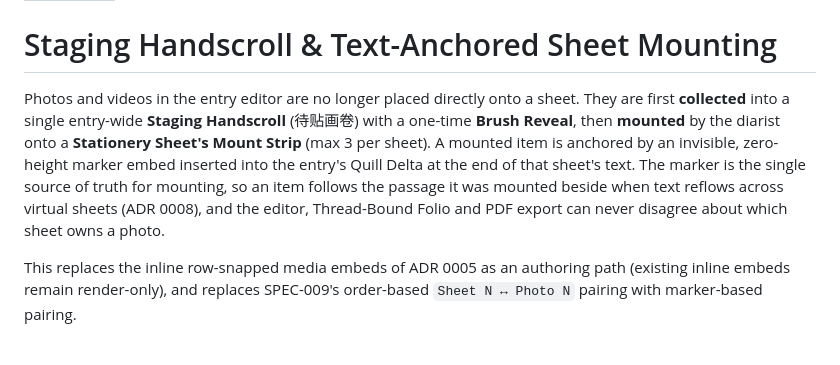
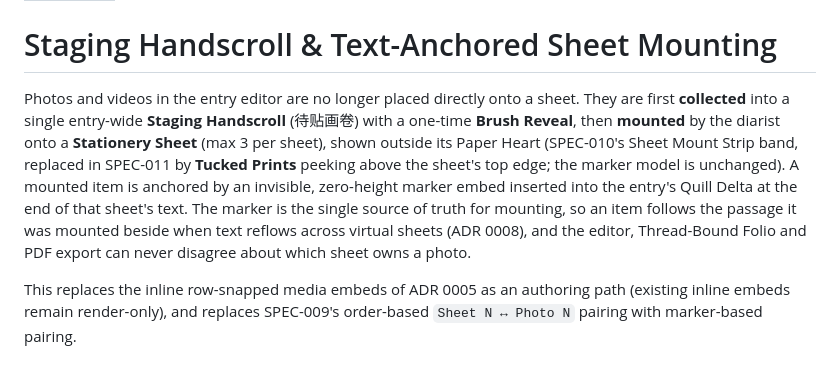
Before and after one commit to harry1029-ast/memodiary, a Markdown page: docs/adr/0009-staging-handscroll-and-text-anchored-sheet-mounting.md, the part around the change. Rendered like a GitHub page.

```diff
--- a/docs/adr/0009-staging-handscroll-and-text-anchored-sheet-mounting.md
+++ b/docs/adr/0009-staging-handscroll-and-text-anchored-sheet-mounting.md
@@ -4,7 +4,7 @@ status: accepted
 
 # Staging Handscroll & Text-Anchored Sheet Mounting
 
-Photos and videos in the entry editor are no longer placed directly onto a sheet. They are first **collected** into a single entry-wide **Staging Handscroll** (待贴画卷) with a one-time **Brush Reveal**, then **mounted** by the diarist onto a **Stationery Sheet's Mount Strip** (max 3 per sheet). A mounted item is anchored by an invisible, zero-height marker embed inserted into the entry's Quill Delta at the end of that sheet's text. The marker is the single source of truth for mounting, so an item follows the passage it was mounted beside when text reflows across virtual sheets (ADR 0008), and the editor, Thread-Bound Folio and PDF export can never disagree about which sheet owns a photo.
+Photos and videos in the entry editor are no longer placed directly onto a sheet. They are first **collected** into a single entry-wide **Staging Handscroll** (待贴画卷) with a one-time **Brush Reveal**, then **mounted** by the diarist onto a **Stationery Sheet** (max 3 per sheet), shown outside its Paper Heart (SPEC-010's Sheet Mount Strip band, replaced in SPEC-011 by **Tucked Prints** peeking above the sheet's top edge; the marker model is unchanged). A mounted item is anchored by an invisible, zero-height marker embed inserted into the entry's Quill Delta at the end of that sheet's text. The marker is the single source of truth for mounting, so an item follows the passage it was mounted beside when text reflows across virtual sheets (ADR 0008), and the editor, Thread-Bound Folio and PDF export can never disagree about which sheet owns a photo.
 
 This replaces the inline row-snapped media embeds of ADR 0005 as an authoring path (existing inline embeds remain render-only), and replaces SPEC-009's order-based `Sheet N ↔ Photo N` pairing with marker-based pairing.
 
```
Also changed, not shown: GLOSSARY.md (+24 -4 lines), docs/specs/0011-scholars-desk-letterhead-and-tucked-prints.md (added, +328 -0 lines).
